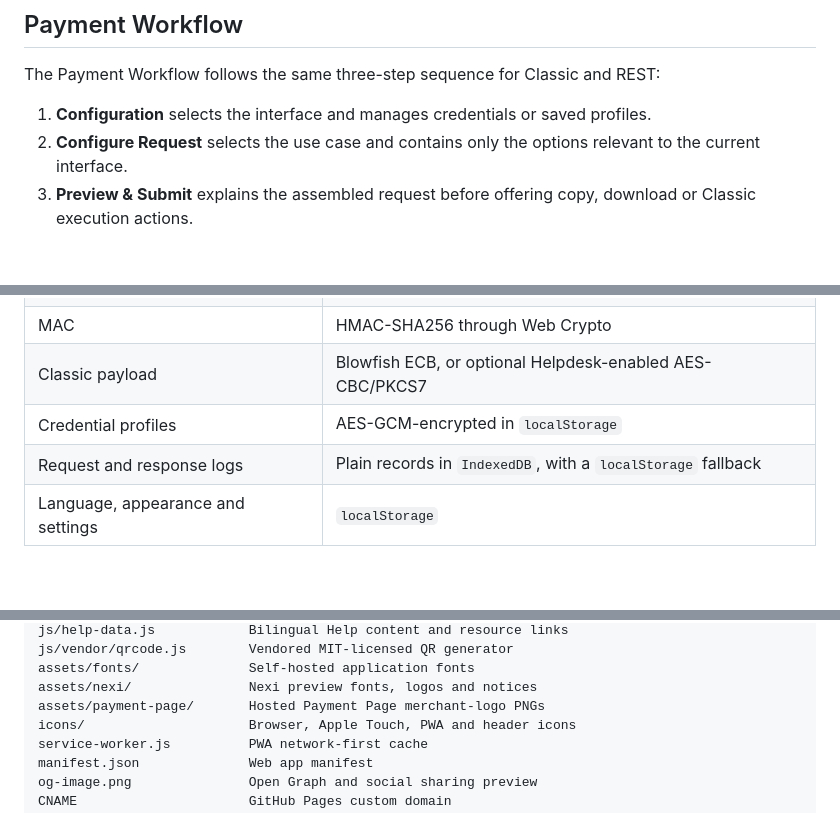
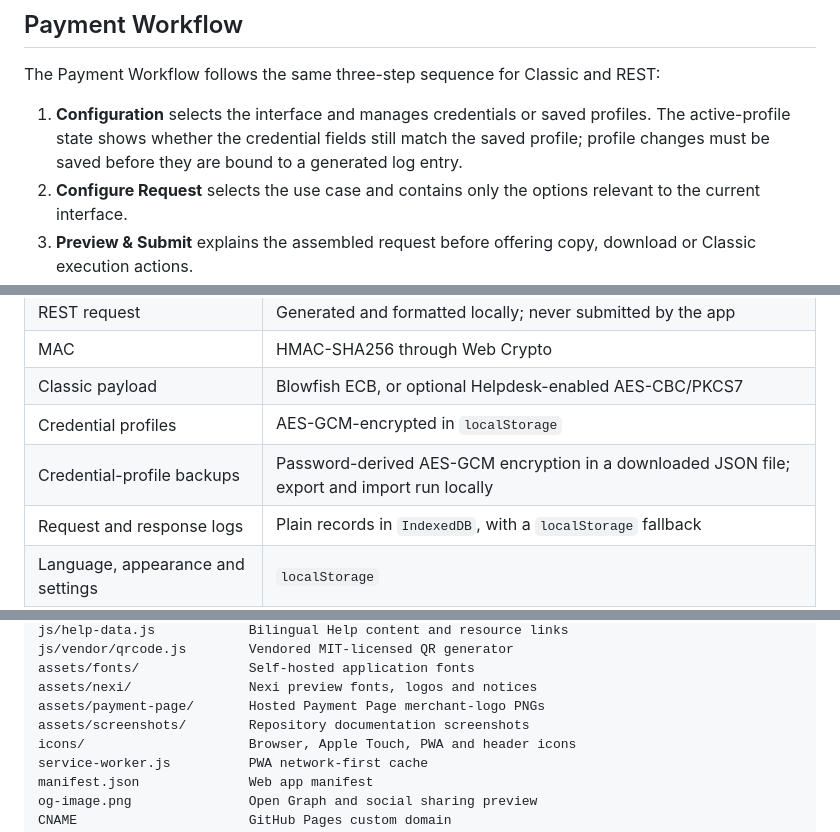
Before and after one commit to krebs3r/computop-tester, a Markdown page: README.md, 3 parts joined by grey strips. Drawn GitHub-style; blank space fills up the shorter version.

```diff
--- a/README.md
+++ b/README.md
@@ -94,7 +99,9 @@ deleting saved profiles, logs or settings.
 The Payment Workflow follows the same three-step sequence for Classic and REST:
 
 1. **Configuration** selects the interface and manages credentials or saved
-   profiles.
+   profiles. The active-profile state shows whether the credential fields still
+   match the saved profile; profile changes must be saved before they are bound
+   to a generated log entry.
 2. **Configure Request** selects the use case and contains only the options
    relevant to the current interface.
 3. **Preview & Submit** explains the assembled request before offering copy,
@@ -200,6 +217,7 @@ available.
 | MAC | HMAC-SHA256 through Web Crypto |
 | Classic payload | Blowfish ECB, or optional Helpdesk-enabled AES-CBC/PKCS7 |
 | Credential profiles | AES-GCM-encrypted in `localStorage` |
+| Credential-profile backups | Password-derived AES-GCM encryption in a downloaded JSON file; export and import run locally |
 | Request and response logs | Plain records in `IndexedDB`, with a `localStorage` fallback |
 | Language, appearance and settings | `localStorage` |
 | Runtime assets | Self-hosted; external scripts, styles and fonts are blocked |
@@ -252,6 +270,7 @@ js/vendor/qrcode.js        Vendored MIT-licensed QR generator
 assets/fonts/              Self-hosted application fonts
 assets/nexi/               Nexi preview fonts, logos and notices
 assets/payment-page/       Hosted Payment Page merchant-logo PNGs
+assets/screenshots/        Repository documentation screenshots
 icons/                     Browser, Apple Touch, PWA and header icons
 service-worker.js          PWA network-first cache
 manifest.json              Web app manifest
```
Also changed, not shown: other parts of README.md (+20 -5 lines), CHANGELOG.md (+13 -0 lines), assets/screenshots/readme-header.png (added), 6 other files.
